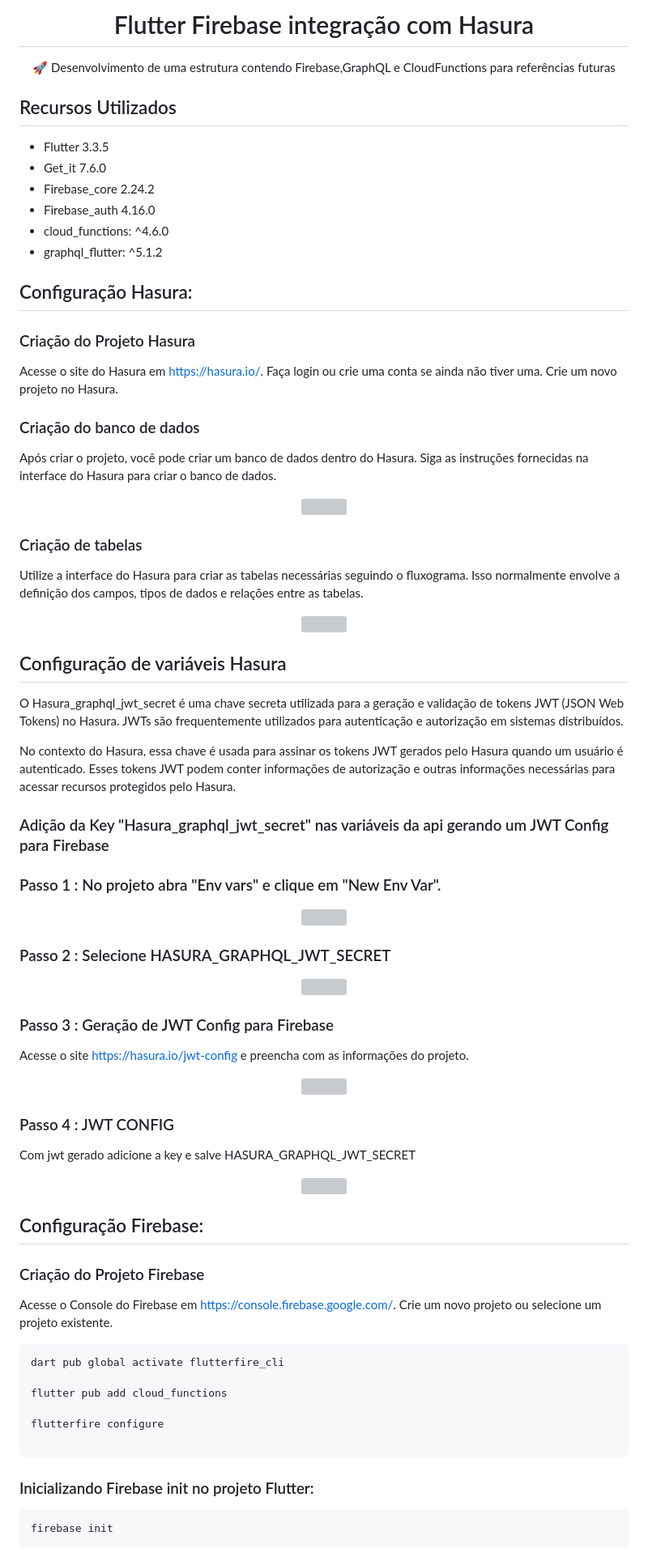
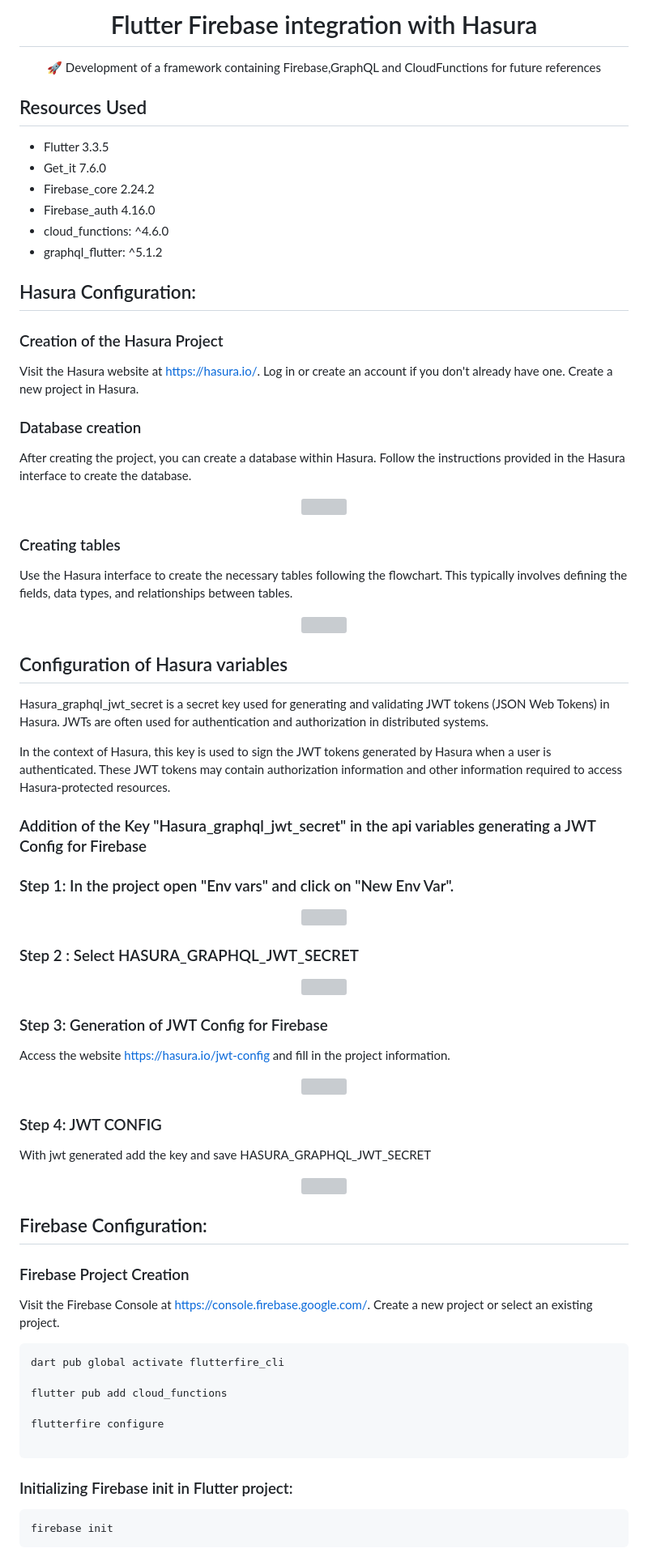
Before and after one commit to lucasmargui/flutter-structure-hasura, a Markdown page: README.md, the part around the change printed below. Shown: that part at 81% size. GitHub-like rendering; grey boxes are pictures that could not be loaded.

````diff
--- a/README.md
+++ b/README.md
@@ -1,7 +1,7 @@
-<H1 align="center">Flutter Firebase integração com Hasura</H1>
-<p align="center">🚀 Desenvolvimento de uma estrutura contendo Firebase,GraphQL e CloudFunctions para referências futuras</p>
+<H1 align="center">Flutter Firebase integration with Hasura</H1>
+<p align="center">🚀 Development of a framework containing Firebase,GraphQL and CloudFunctions for future references</p>
 
-## Recursos Utilizados
+## Resources Used
 - Flutter 3.3.5
 - Get_it 7.6.0
 - Firebase_core 2.24.2
@@ -10,87 +10,87 @@
 - graphql_flutter: ^5.1.2
 
 
-## Configuração Hasura:
+## Hasura Configuration:
 
-### Criação do Projeto Hasura
+### Creation of the Hasura Project
 
-Acesse o site do Hasura em https://hasura.io/.
-Faça login ou crie uma conta se ainda não tiver uma.
-Crie um novo projeto no Hasura.
+Visit the Hasura website at https://hasura.io/.
+Log in or create an account if you don't already have one.
+Create a new project in Hasura.
 
-### Criação do banco de dados
+### Database creation
 
-Após criar o projeto, você pode criar um banco de dados dentro do Hasura.
-Siga as instruções fornecidas na interface do Hasura para criar o banco de dados.
+After creating the project, you can create a database within Hasura.
+Follow the instructions provided in the Hasura interface to create the database.
 
 
 <div align="center">
-  <img src="https://github.com/lucasmargui/Flutter_Estrutura_Hasura_Integracao/assets/157809964/f96a0bd3-e985-44d1-a87c-e4131804509a" style="width:70%">
+ <img src="https://github.com/lucasmargui/Flutter_Estrutura_Hasura_Integracao/assets/157809964/f96a0bd3-e985-44d1-a87c-e4131804509a" style="width:70%">
 </div>
 
-### Criação de tabelas
+### Creating tables
 
 
-Utilize a interface do Hasura para criar as tabelas necessárias seguindo o fluxograma. Isso normalmente envolve a definição dos campos, tipos de dados e relações entre as tabelas.
+Use the Hasura interface to create the necessary tables following the flowchart. This typically involves defining the fields, data types, and relationships between tables.
 
 
 
 <div align="center">
-  <img src="https://github.com/lucasmargui/Flutter_Estrutura_Hasura_Integracao/assets/157809964/03a7ae93-42f2-4cbd-ada8-38a90f3e5ee4" style="width:90%">
+ <img src="https://github.com/lucasmargui/Flutter_Estrutura_Hasura_Integracao/assets/157809964/03a7ae93-42f2-4cbd-ada8-38a90f3e5ee4" style="width:90%">
 </div>
 
 
-## Configuração de variáveis Hasura
+## Configuration of Hasura variables
 
-O Hasura_graphql_jwt_secret é uma chave secreta utilizada para a geração e validação de tokens JWT (JSON Web Tokens) no Hasura. JWTs são frequentemente utilizados para autenticação e autorização em sistemas distribuídos.
+Hasura_graphql_jwt_secret is a secret key used for generating and validating JWT tokens (JSON Web Tokens) in Hasura. JWTs are often used for authentication and authorization in distributed systems.
 
-No contexto do Hasura, essa chave é usada para assinar os tokens JWT gerados pelo Hasura quando um usuário é autenticado. Esses tokens JWT podem conter informações de autorização e outras informações necessárias para acessar recursos protegidos pelo Hasura.
+In the context of Hasura, this key is used to sign the JWT tokens generated by Hasura when a user is authenticated. These JWT tokens may contain authorization information and other information required to access Hasura-protected resources.
 
-### Adição da Key "Hasura_graphql_jwt_secret" nas variáveis da api gerando um  JWT Config para Firebase
+### Addition of the Key "Hasura_graphql_jwt_secret" in the api variables generating a JWT Config for Firebase
 
 
 
-### Passo 1 : No projeto  abra "Env vars" e clique em "New Env Var".
+### Step 1: In the project open "Env vars" and click on "New Env Var".
 
 
 <div align="center">
-  <img src="https://github.com/lucasmargui/Flutter_Estrutura_Hasura_Integracao/assets/157809964/e5b195b3-cef9-445c-9959-c6f9de460ee4" style="width:70%">
+ <img src="https://github.com/lucasmargui/Flutter_Estrutura_Hasura_Integracao/assets/157809964/e5b195b3-cef9-445c-9959-c6f9de460ee4" style="width:70%">
 </div>
 
 
-### Passo 2 : Selecione HASURA_GRAPHQL_JWT_SECRET
+### Step 2 : Select HASURA_GRAPHQL_JWT_SECRET
 
 
 
 <div align="center">
-  <img src="https://github.com/lucasmargui/Flutter_Estrutura_Hasura_Integracao/assets/157809964/27a3f53c-1342-4a19-b61f-c0e5e685819c" style="width:70%">
+ <img src="https://github.com/lucasmargui/Flutter_Estrutura_Hasura_Integracao/assets/157809964/27a3f53c-1342-4a19-b61f-c0e5e685819c" style="width:70%">
 </div>
 
-### Passo 3 : Geração de JWT Config para Firebase
+### Step 3: Generation of JWT Config for Firebase
 
-Acesse o site https://hasura.io/jwt-config e preencha com as informações do projeto.
+Access the website https://hasura.io/jwt-config and fill in the project information.
 
 
 <div align="center">
-  <img src="https://github.com/lucasmargui/Flutter_Estrutura_Hasura_Integracao/assets/157809964/53ae3331-b7e0-4f91-b345-409a426fcc28" style="width:70%">
+ <img src="https://github.com/lucasmargui/Flutter_Estrutura_Hasura_Integracao/assets/157809964/53ae3331-b7e0-4f91-b345-409a426fcc28" style="width:70%">
 </div>
 
-### Passo 4 : JWT CONFIG
+### Step 4: JWT CONFIG
 
-Com jwt gerado adicione a key e salve HASURA_GRAPHQL_JWT_SECRET
+With jwt generated add the key and save HASURA_GRAPHQL_JWT_SECRET
 
 
 
 <div align="center">
-  <img src="https://github.com/lucasmargui/Flutter_Estrutura_Hasura_Integracao/assets/157809964/9a342838-fe4d-4014-af9a-321f77c302cb" style="width:70%">
+ <img src="https://github.com/lucasmargui/Flutter_Estrutura_Hasura_Integracao/assets/157809964/9a342838-fe4d-4014-af9a-321f77c302cb" style="width:70%">
 </div>
 
-## Configuração Firebase:
+## Firebase Configuration:
 
-### Criação do Projeto Firebase
+### Firebase Project Creation
 
-Acesse o Console do Firebase em https://console.firebase.google.com/.
-Crie um novo projeto ou selecione um projeto existente.
+Visit the Firebase Console at https://console.firebase.google.com/.
+Create a new project or select an existing project.
 
 ```
 dart pub global activate flutterfire_cli
@@ -101,7 +101,7 @@ flutterfire configure
 
 ```
 
-### Inicializando Firebase init no projeto Flutter:
+### Initializing Firebase init in Flutter project:
 
 ```
 firebase init
````
Also changed, not shown: other parts of README.md (+36 -35 lines).
